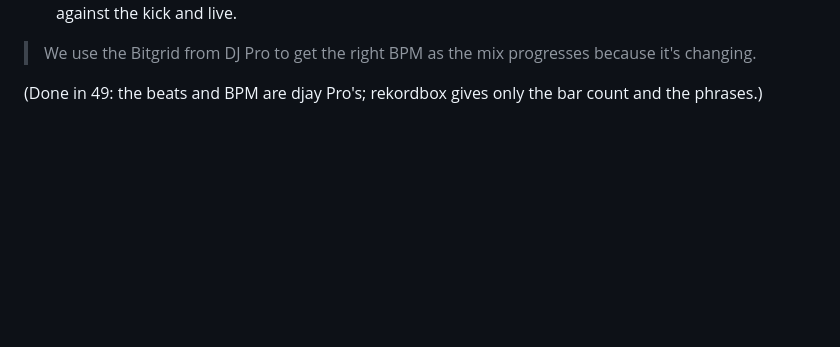
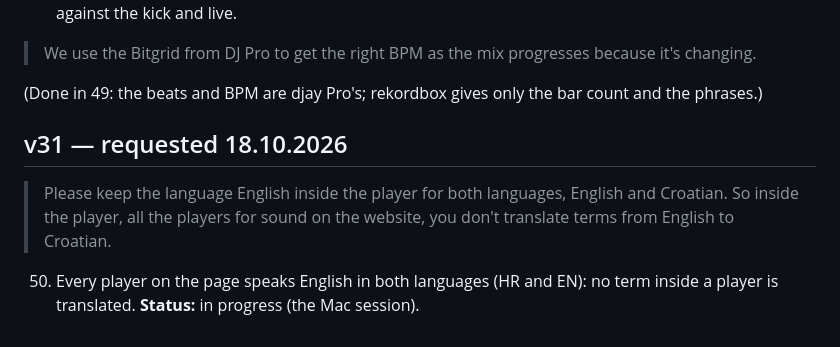
Before and after one commit to markoboskoauroville/djmantra-ecstatic-dance, a Markdown page: momentaryupdates.md, the part around the change. Rendered like a GitHub page; blank space fills up the shorter version.

Commit message:
momentaryupdates: request 50 (players in English in both languages)

```diff
--- a/momentaryupdates.md
+++ b/momentaryupdates.md
@@ -301,3 +301,10 @@ Every request is saved here word for word before any code, so a quota cut loses
 > We use the Bitgrid from DJ Pro to get the right BPM as the mix progresses because it's changing.
 
 (Done in 49: the beats and BPM are djay Pro's; rekordbox gives only the bar count and the phrases.)
+
+## v31 — requested 18.10.2026
+
+> Please keep the language English inside the player for both languages, English and Croatian. So inside the player, all the players for sound on the website, you don't translate terms from English to Croatian.
+
+50. Every player on the page speaks English in both languages (HR and EN): no term inside a player is translated.
+    **Status:** in progress (the Mac session).
```
